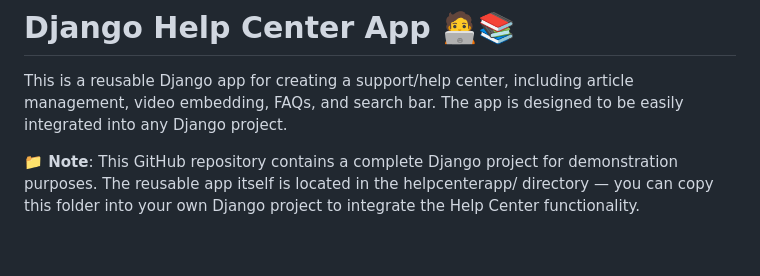
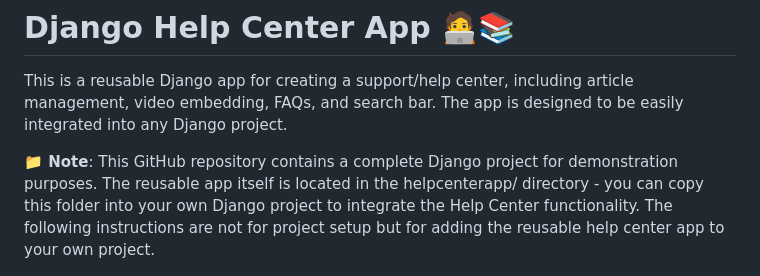
Before and after one commit to yarrikseelight/helpcenter, a Markdown page: README.md, the part around the change. GitHub-like rendering; blank space fills up the shorter version.

```diff
--- a/README.md
+++ b/README.md
@@ -3,7 +3,7 @@
 This is a reusable Django app for creating a support/help center, including article management, video embedding, FAQs, and search bar. The app is designed to be easily integrated into any Django project.
 
 **📁 Note**: This GitHub repository contains a complete Django project for demonstration purposes.
-The reusable app itself is located in the helpcenterapp/ directory — you can copy this folder into your own Django project to integrate the Help Center functionality.
+The reusable app itself is located in the helpcenterapp/ directory - you can copy this folder into your own Django project to integrate the Help Center functionality. The following instructions are not for project setup but for adding the reusable help center app to your own project.
 
 ![Picture](helpcenter/readme_img.png)
 
```
